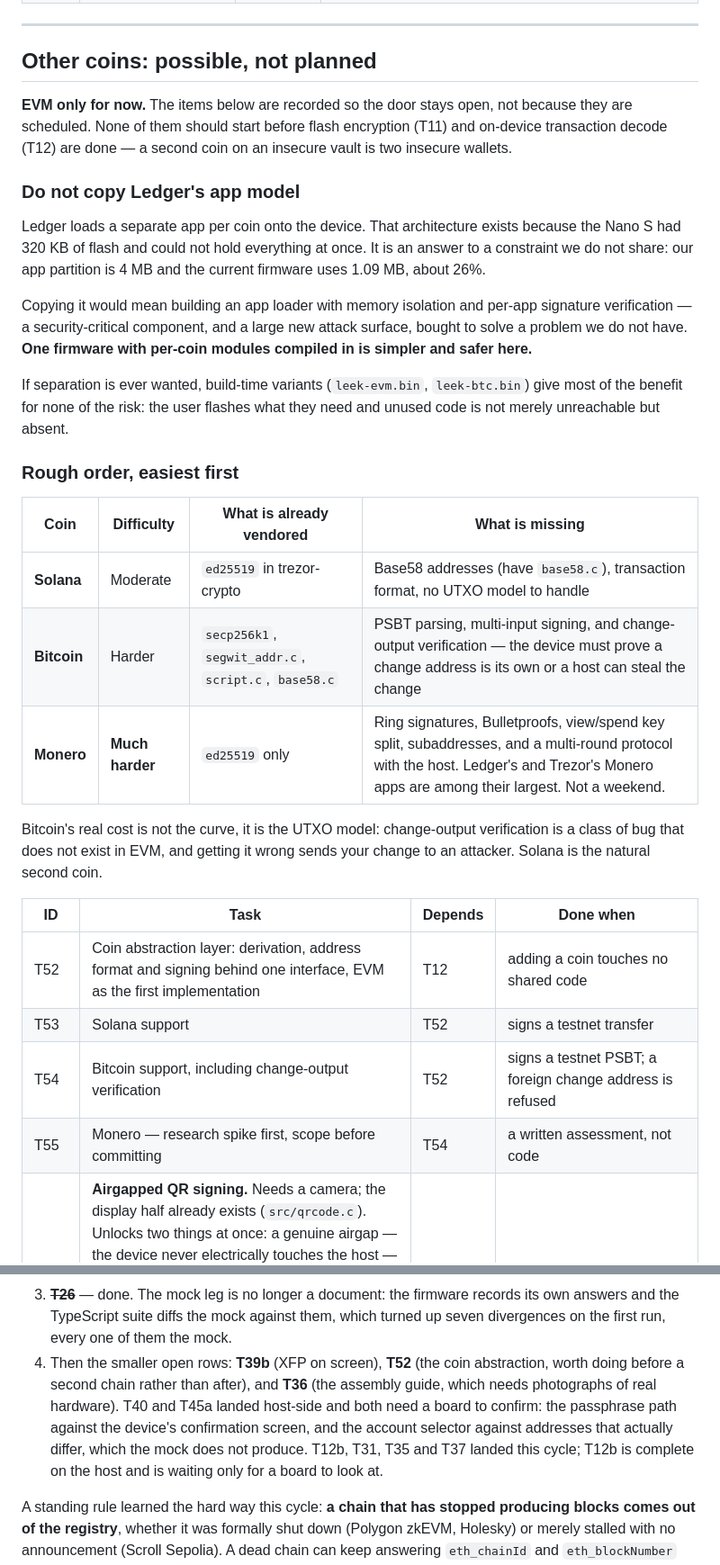
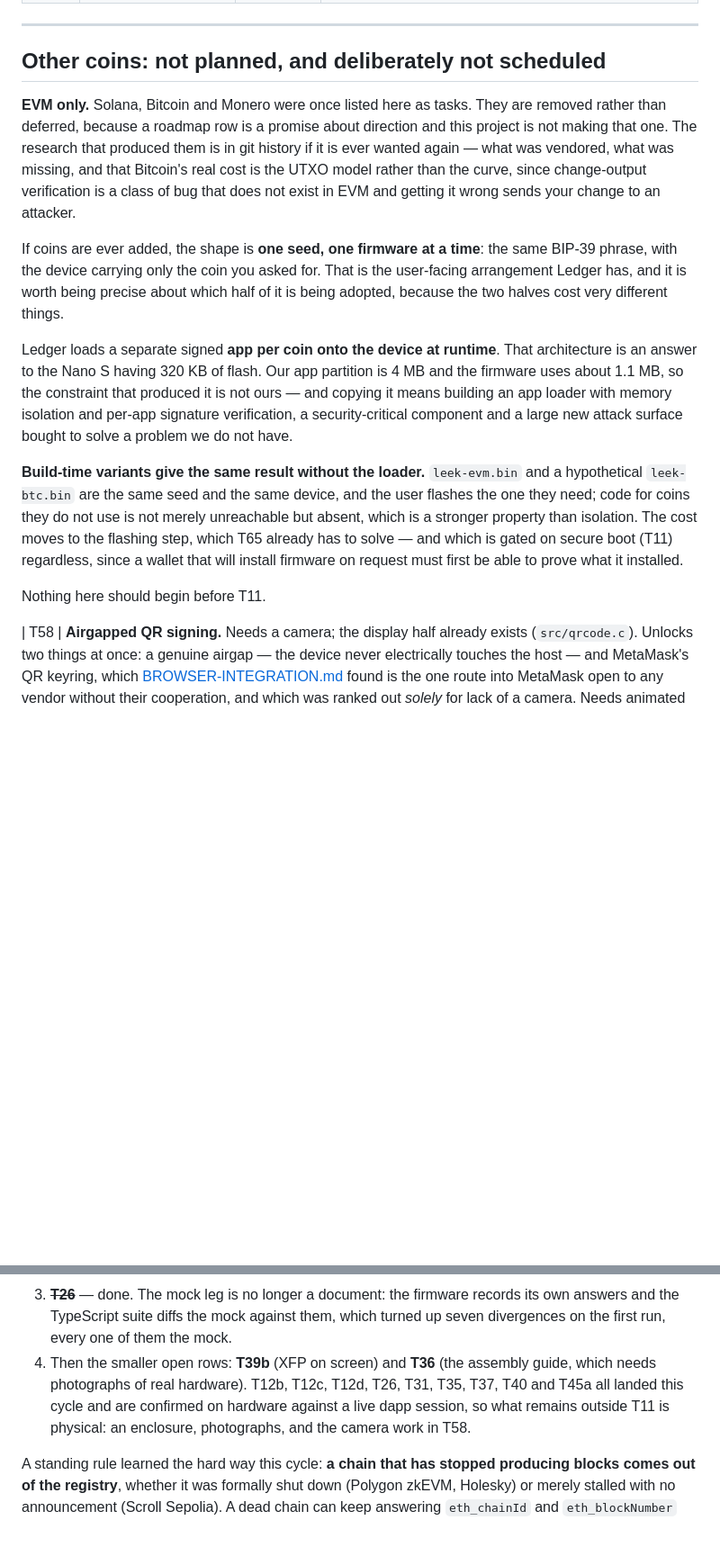
Before and after one commit to 0xOucan/LeekWallet, a Markdown page: ROADMAP.md, 2 parts joined by grey strips. Shown at 90% size. Rendered like a GitHub page; blank space fills up the shorter version.

Commit message:
Drop the other-coin tasks and record the decision
Solana, Bitcoin and Monero were rows in the roadmap, which reads as a
promise about direction this project is not making. They are removed
rather than deferred; the research behind them is in git history.

What replaces them is the shape a future answer would take, because the
half of Ledger's arrangement worth copying is not the half that costs
the most. One seed and one firmware at a time gives the user the same
thing -- their phrase, and only the coin they asked for -- while loading
signed apps onto the device at runtime would mean an app loader with
memory isolation and per-app signature verification, bought to solve a
flash-size problem a 4 MB partition does not have.

```diff
--- a/ROADMAP.md
+++ b/ROADMAP.md
@@ -316,47 +316,40 @@ device- and OEM-specific, and none of it can be validated against the mock. But
 
 ---
 
-## Other coins: possible, not planned
+## Other coins: not planned, and deliberately not scheduled
 
-**EVM only for now.** The items below are recorded so the door stays open, not
-because they are scheduled. None of them should start before flash encryption
-(T11) and on-device transaction decode (T12) are done — a second coin on an
-insecure vault is two insecure wallets.
+**EVM only.** Solana, Bitcoin and Monero were once listed here as tasks. They
+are removed rather than deferred, because a roadmap row is a promise about
+direction and this project is not making that one. The research that produced
+them is in git history if it is ever wanted again — what was vendored, what was
+missing, and that Bitcoin's real cost is the UTXO model rather than the curve,
+since change-output verification is a class of bug that does not exist in EVM
+and getting it wrong sends your change to an attacker.
 
-### Do not copy Ledger's app model
+If coins are ever added, the shape is **one seed, one firmware at a time**: the
+same BIP-39 phrase, with the device carrying only the coin you asked for. That
+is the user-facing arrangement Ledger has, and it is worth being precise about
+which half of it is being adopted, because the two halves cost very different
+things.
 
-Ledger loads a separate app per coin onto the device. That architecture exists
-because the Nano S had 320 KB of flash and could not hold everything at once. It
-is an answer to a constraint we do not share: our app partition is 4 MB and the
-current firmware uses 1.09 MB, about 26%.
+Ledger loads a separate signed **app per coin onto the device at runtime**. That
+architecture is an answer to the Nano S having 320 KB of flash. Our app
+partition is 4 MB and the firmware uses about 1.1 MB, so the constraint that
+produced it is not ours — and copying it means building an app loader with
+memory isolation and per-app signature verification, a security-critical
+component and a large new attack surface bought to solve a problem we do not
+have.
 
-Copying it would mean building an app loader with memory isolation and per-app
-signature verification — a security-critical component, and a large new attack
-surface, bought to solve a problem we do not have. **One firmware with per-coin
-modules compiled in is simpler and safer here.**
+**Build-time variants give the same result without the loader.** `leek-evm.bin`
+and a hypothetical `leek-btc.bin` are the same seed and the same device, and the
+user flashes the one they need; code for coins they do not use is not merely
+unreachable but absent, which is a stronger property than isolation. The cost
+moves to the flashing step, which T65 already has to solve — and which is gated
+on secure boot (T11) regardless, since a wallet that will install firmware on
+request must first be able to prove what it installed.
 
-If separation is ever wanted, build-time variants (`leek-evm.bin`,
-`leek-btc.bin`) give most of the benefit for none of the risk: the user flashes
-what they need and unused code is not merely unreachable but absent.
+Nothing here should begin before T11.
 
-### Rough order, easiest first
-
-| Coin | Difficulty | What is already vendored | What is missing |
-|---|---|---|---|
-| **Solana** | Moderate | `ed25519` in trezor-crypto | Base58 addresses (have `base58.c`), transaction format, no UTXO model to handle |
-| **Bitcoin** | Harder | `secp256k1`, `segwit_addr.c`, `script.c`, `base58.c` | PSBT parsing, multi-input signing, and change-output verification — the device must prove a change address is its own or a host can steal the change |
-| **Monero** | **Much harder** | `ed25519` only | Ring signatures, Bulletproofs, view/spend key split, subaddresses, and a multi-round protocol with the host. Ledger's and Trezor's Monero apps are among their largest. Not a weekend. |
-
-Bitcoin's real cost is not the curve, it is the UTXO model: change-output
-verification is a class of bug that does not exist in EVM, and getting it wrong
-sends your change to an attacker. Solana is the natural second coin.
-
-| ID | Task | Depends | Done when |
-|----|------|---------|-----------|
-| T52 | Coin abstraction layer: derivation, address format and signing behind one interface, EVM as the first implementation | T12 | adding a coin touches no shared code |
-| T53 | Solana support | T52 | signs a testnet transfer |
-| T54 | Bitcoin support, including change-output verification | T52 | signs a testnet PSBT; a foreign change address is refused |
-| T55 | Monero — research spike first, scope before committing | T54 | a written assessment, not code |
 | T58 | **Airgapped QR signing.** Needs a camera; the display half already exists (`src/qrcode.c`). Unlocks two things at once: a genuine airgap — the device never electrically touches the host — and MetaMask's QR keyring, which [BROWSER-INTEGRATION.md](docs/BROWSER-INTEGRATION.md) found is the one route into MetaMask open to any vendor without their cooperation, and which was ranked out *solely* for lack of a camera. Needs animated QR (UR / BC-UR, as Keystone uses): a 128x64 screen caps a single frame near version 10-14, far short of a signed EIP-1559 transaction | T12 | a transaction is signed with no cable and no radio, and MetaMask drives it |
 | T58a | Research spike before committing: verify ERC-4527's current shape and the UR encoding, and **measure** whether decode fits in RAM at a usable frame rate. A camera that cannot decode fast enough to be pleasant is worse than none. A scanner module that decodes onboard and speaks UART/I2C sidesteps the framebuffer and the decoder entirely and should be costed first | — | measured, not assumed |
 | T58c | PSRAM is present and deliberately off. `esptool` reports 8 MB embedded on the attached board; the config had disabled it under a comment describing a Mini that has none. External memory is a separate die, and a seed the allocator spills there is reachable in ways internal SRAM is not — with the S3's external-memory encryption riding on T11. Enable only when something needs the space, with secrets pinned `MALLOC_CAP_INTERNAL`. Octal PSRAM also takes GPIO35/36/37 | T11 | enabled with a test that no secret allocation lands off-die |
@@ -445,14 +438,11 @@ What is left, in the order it matters:
    records its own answers and the TypeScript suite diffs the mock against
    them, which turned up seven divergences on the first run, every one of them
    the mock.
-4. Then the smaller open rows: **T39b** (XFP on screen),
-   **T52** (the coin abstraction, worth doing before a second chain rather
-   than after), and **T36** (the assembly guide, which needs photographs of
-   real hardware). T40 and T45a landed host-side and both need a board to
-   confirm: the passphrase path against the device's confirmation screen, and
-   the account selector against addresses that actually differ, which the mock
-   does not produce. T12b, T31, T35 and T37 landed this cycle; T12b is complete
-   on the host and is waiting only for a board to look at.
+4. Then the smaller open rows: **T39b** (XFP on screen) and **T36** (the
+   assembly guide, which needs photographs of real hardware). T12b, T12c, T12d,
+   T26, T31, T35, T37, T40 and T45a all landed this cycle and are confirmed on
+   hardware against a live dapp session, so what remains outside T11 is
+   physical: an enclosure, photographs, and the camera work in T58.
 
 A standing rule learned the hard way this cycle: **a chain that has stopped
 producing blocks comes out of the registry**, whether it was formally shut down
```
Also changed, not shown: README.md (+4 -2 lines).
